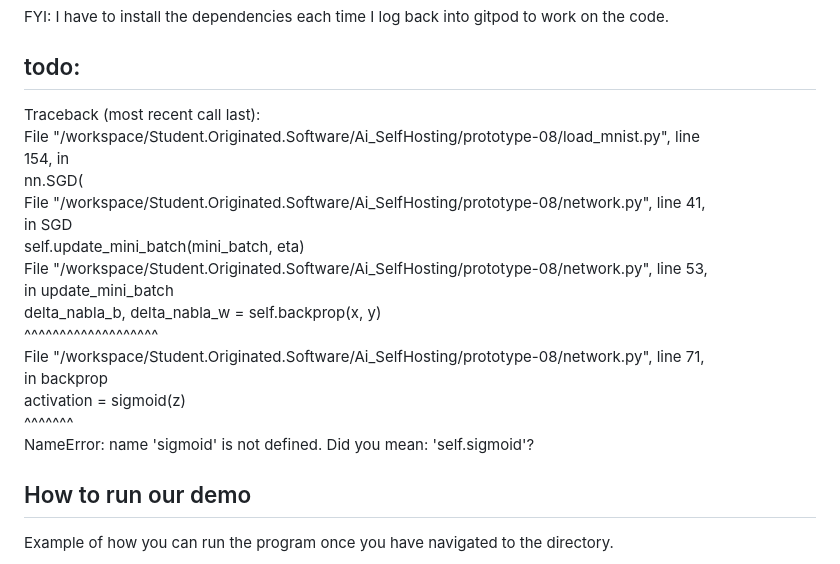
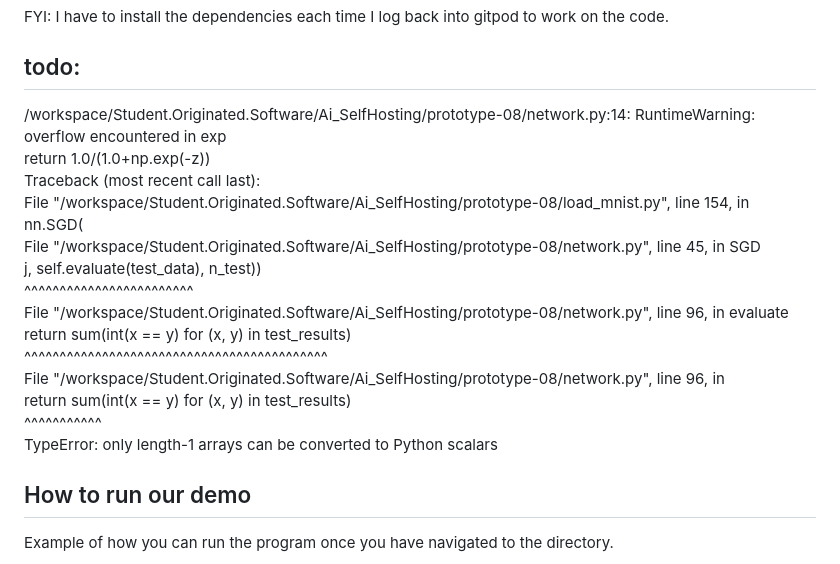
Before and after one commit to nathanMcL/Student.Originated.Software, a Markdown page: Ai_SelfHosting/README.md, the part around the change. Rendered like a GitHub page.

```diff
--- a/Ai_SelfHosting/README.md
+++ b/Ai_SelfHosting/README.md
@@ -46,18 +46,21 @@ FYI: I have to install the dependencies each time I log back into gitpod to work
 
 ## todo:
 
- Traceback (most recent call last):<br>
-  File "/workspace/Student.Originated.Software/Ai_SelfHosting/prototype-08/load_mnist.py", line<br> 154, in <module> <br>
+ /workspace/Student.Originated.Software/Ai_SelfHosting/prototype-08/network.py:14: RuntimeWarning: overflow encountered in exp <br>
+  return 1.0/(1.0+np.exp(-z)) <br>
+Traceback (most recent call last): <br>
+  File "/workspace/Student.Originated.Software/Ai_SelfHosting/prototype-08/load_mnist.py", line 154, in <module> <br>
     nn.SGD( <br>
-  File "/workspace/Student.Originated.Software/Ai_SelfHosting/prototype-08/network.py", line 41,<br> in SGD <br>
-    self.update_mini_batch(mini_batch, eta) <br>
-  File "/workspace/Student.Originated.Software/Ai_SelfHosting/prototype-08/network.py", line 53,<br> in update_mini_batch <br>
-    delta_nabla_b, delta_nabla_w = self.backprop(x, y) <br>
-                                   ^^^^^^^^^^^^^^^^^^^ <br>
-  File "/workspace/Student.Originated.Software/Ai_SelfHosting/prototype-08/network.py", line 71,<br> in backprop<br>
-    activation = sigmoid(z) <br>
-                 ^^^^^^^ <br>
-NameError: name 'sigmoid' is not defined. Did you mean: 'self.sigmoid'? <br>
+  File "/workspace/Student.Originated.Software/Ai_SelfHosting/prototype-08/network.py", line 45, in SGD <br>
+    j, self.evaluate(test_data), n_test))  <br>
+       ^^^^^^^^^^^^^^^^^^^^^^^^  <br>
+  File "/workspace/Student.Originated.Software/Ai_SelfHosting/prototype-08/network.py", line 96, in evaluate  <br>
+    return sum(int(x == y) for (x, y) in test_results)  <br>
+           ^^^^^^^^^^^^^^^^^^^^^^^^^^^^^^^^^^^^^^^^^^^  <br>
+  File "/workspace/Student.Originated.Software/Ai_SelfHosting/prototype-08/network.py", line 96, in <genexpr>  <br>
+    return sum(int(x == y) for (x, y) in test_results)   <br>
+               ^^^^^^^^^^^   <br>
+TypeError: only length-1 arrays can be converted to Python scalars  <br>
 
 
 
```
